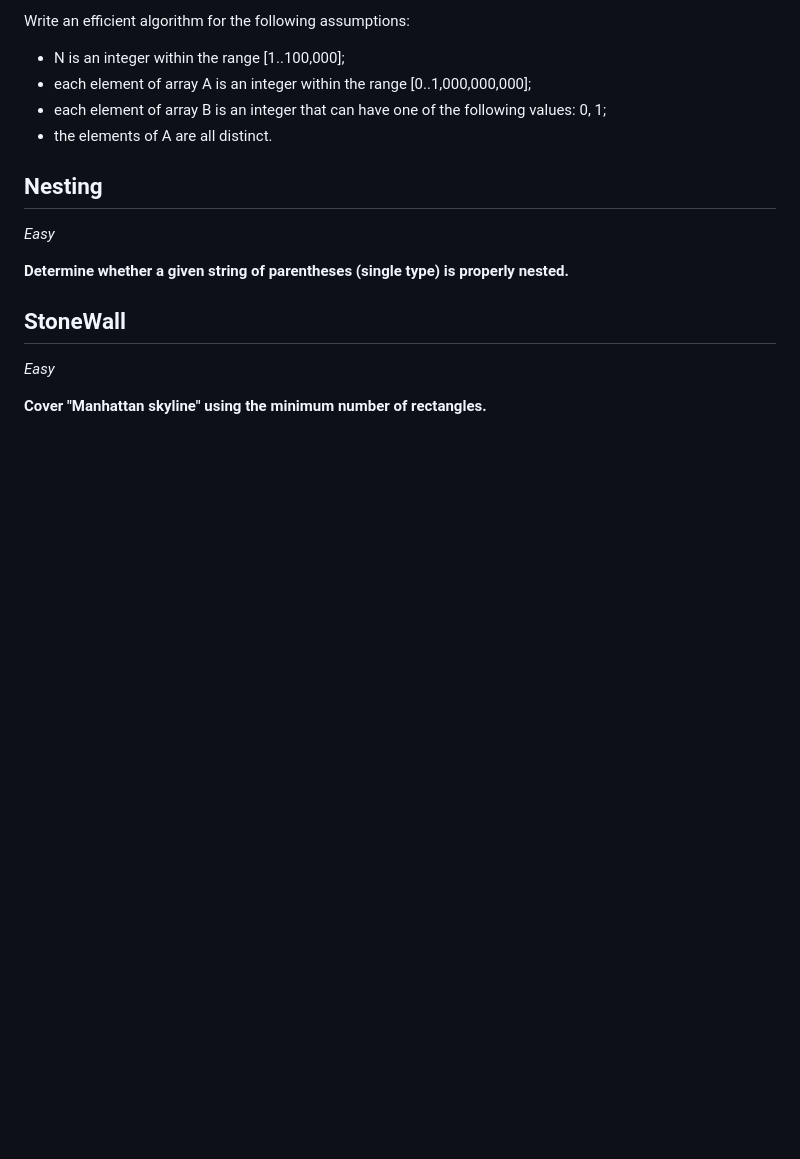
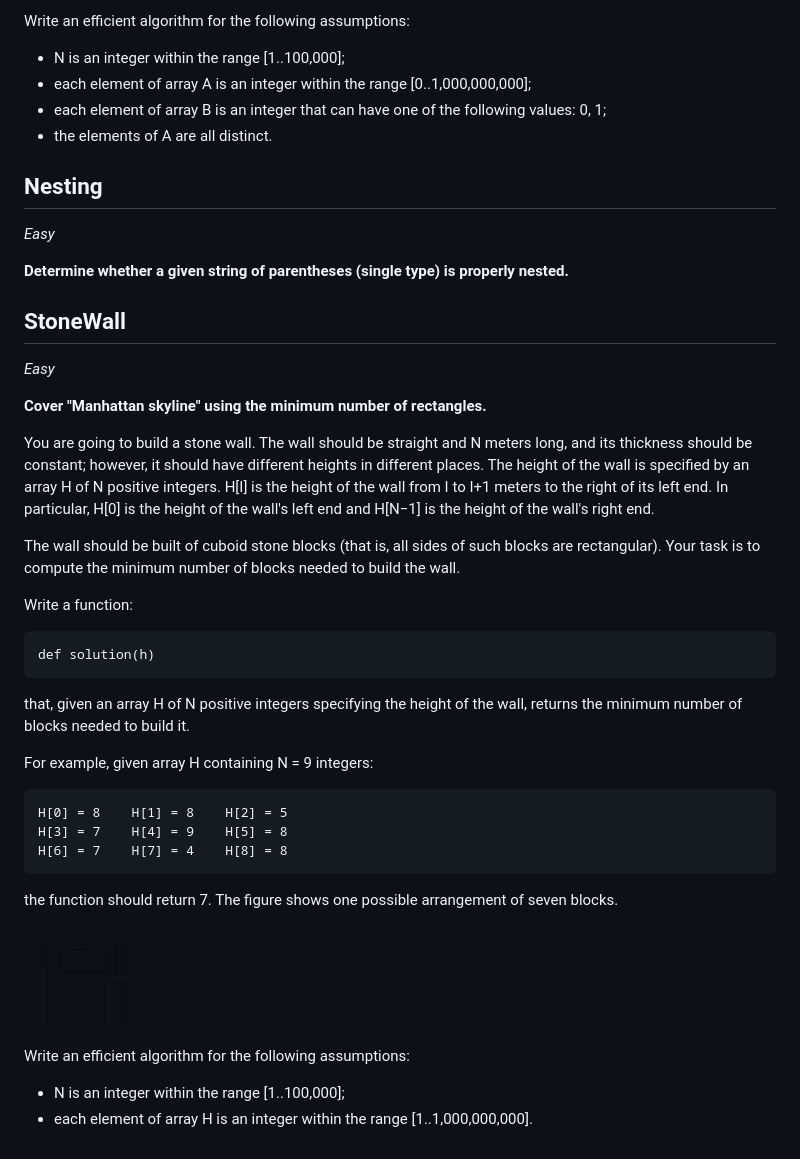
Before and after one commit to trangtungn/i-luv-ruby, a Markdown page: dsa_challenges/colidity/README.md, the part around the change. Rendered like a GitHub page; pictures changed too: assets/images/blocks.png (added); blank space fills up the shorter version.

Commit message:
add stone wall

```diff
--- a/dsa_challenges/colidity/README.md
+++ b/dsa_challenges/colidity/README.md
@@ -799,3 +799,28 @@ Write an efficient algorithm for the following assumptions:
 *Easy*
 
 **Cover "Manhattan skyline" using the minimum number of rectangles.**
+
+You are going to build a stone wall. The wall should be straight and N meters long, and its thickness should be constant; however, it should have different heights in different places. The height of the wall is specified by an array H of N positive integers. H[I] is the height of the wall from I to I+1 meters to the right of its left end. In particular, H[0] is the height of the wall's left end and H[N−1] is the height of the wall's right end.
+
+The wall should be built of cuboid stone blocks (that is, all sides of such blocks are rectangular). Your task is to compute the minimum number of blocks needed to build the wall.
+
+Write a function:
+
+    def solution(h)
+
+that, given an array H of N positive integers specifying the height of the wall, returns the minimum number of blocks needed to build it.
+
+For example, given array H containing N = 9 integers:
+
+    H[0] = 8    H[1] = 8    H[2] = 5
+    H[3] = 7    H[4] = 9    H[5] = 8
+    H[6] = 7    H[7] = 4    H[8] = 8
+
+the function should return 7. The figure shows one possible arrangement of seven blocks.
+
+  ![blocks](../../assets/images/blocks.png)
+
+Write an efficient algorithm for the following assumptions:
+
+  - N is an integer within the range [1..100,000];
+  - each element of array H is an integer within the range [1..1,000,000,000].
```
Also changed, not shown: 1 other file.
